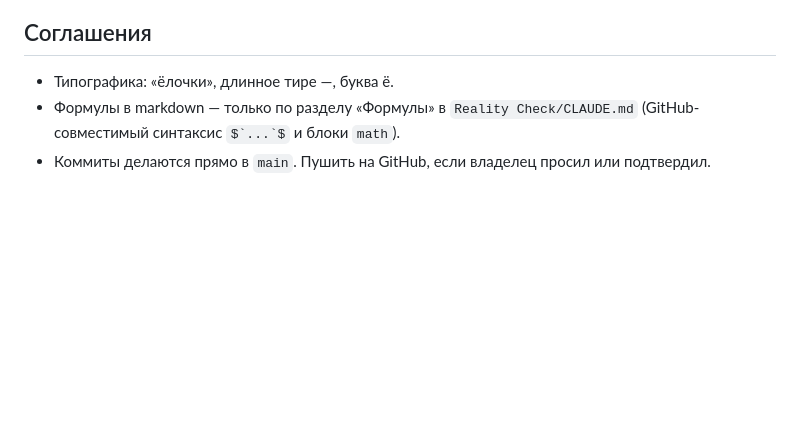
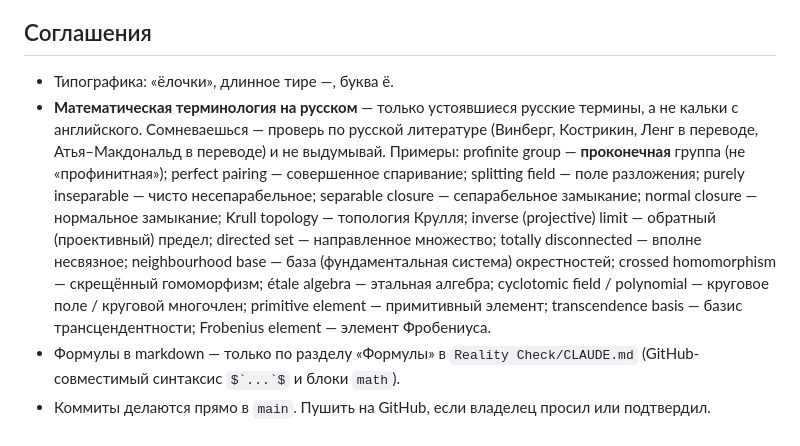
Before and after one commit to NeuroWorknotNeo/Leo, a Markdown page: CLAUDE.md, the part around the change. GitHub-like rendering; blank space fills up the shorter version.

Commit message:
CLAUDE.md: правило о русской математической терминологии
Co-Authored-By: Claude Opus 5.5 <noreply@anthropic.com>

```diff
--- a/CLAUDE.md
+++ b/CLAUDE.md
@@ -21,5 +21,6 @@
 ## Соглашения
 
 - Типографика: «ёлочки», длинное тире —, буква ё.
+- **Математическая терминология на русском** — только устоявшиеся русские термины, а не кальки с английского. Сомневаешься — проверь по русской литературе (Винберг, Кострикин, Ленг в переводе, Атья–Макдональд в переводе) и не выдумывай. Примеры: profinite group — **проконечная** группа (не «профинитная»); perfect pairing — совершенное спаривание; splitting field — поле разложения; purely inseparable — чисто несепарабельное; separable closure — сепарабельное замыкание; normal closure — нормальное замыкание; Krull topology — топология Крулля; inverse (projective) limit — обратный (проективный) предел; directed set — направленное множество; totally disconnected — вполне несвязное; neighbourhood base — база (фундаментальная система) окрестностей; crossed homomorphism — скрещённый гомоморфизм; étale algebra — этальная алгебра; cyclotomic field / polynomial — круговое поле / круговой многочлен; primitive element — примитивный элемент; transcendence basis — базис трансцендентности; Frobenius element — элемент Фробениуса.
 - Формулы в markdown — только по разделу «Формулы» в `Reality Check/CLAUDE.md` (GitHub-совместимый синтаксис `` $`...`$ `` и блоки `math`).
 - Коммиты делаются прямо в `main`. Пушить на GitHub, если владелец просил или подтвердил.
```
